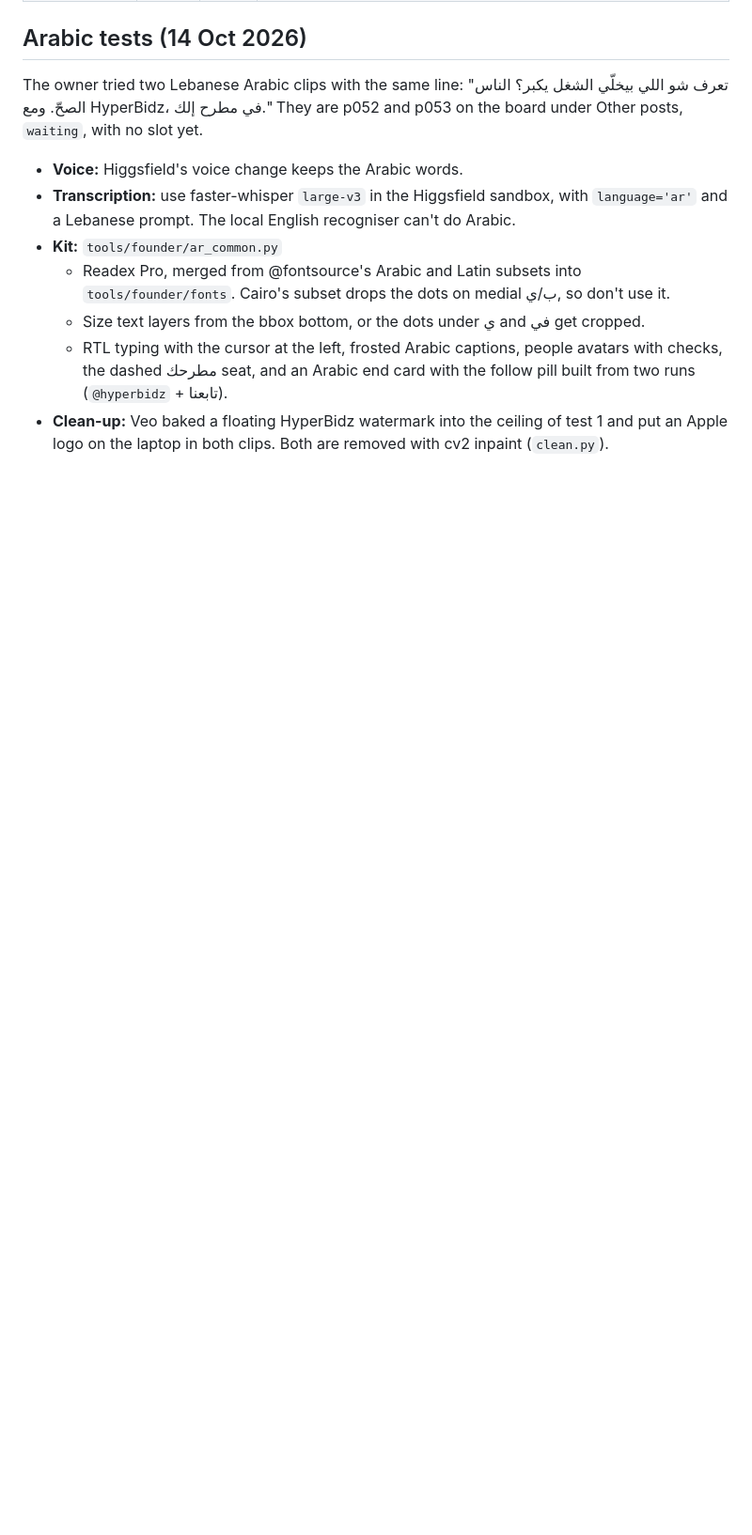
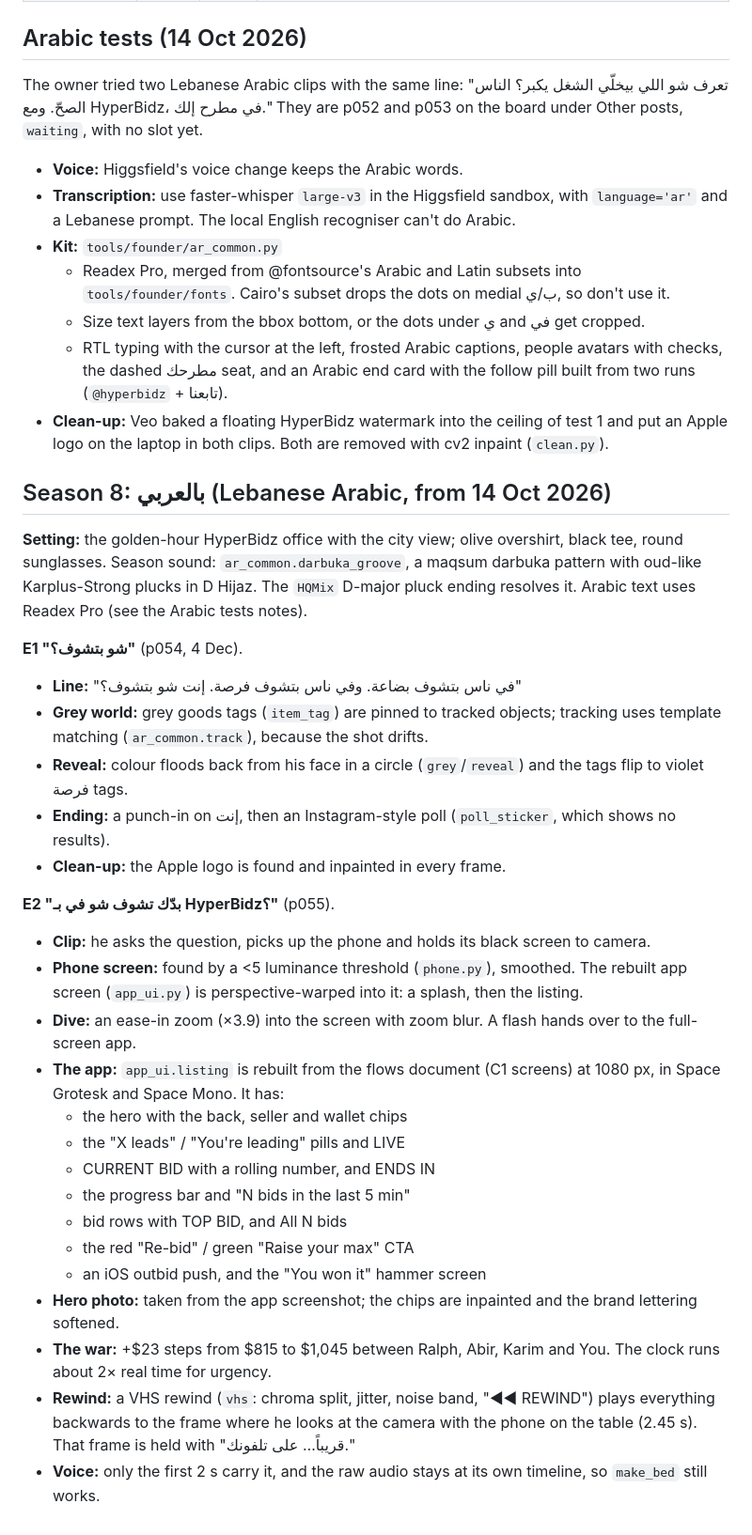
Before and after one commit to rodolph30/hyperbidz-social, a Markdown page: FOUNDER_SERIES.md, the part around the change. Shown at 94% size. Rendered like a GitHub page; blank space fills up the shorter version.

Commit message:
Season 8 notes (E1, E2)
Co-Authored-By: Claude Opus 5.5 <noreply@anthropic.com>
Claude-Session: https://claude.ai/code/session_01FwZiGW7nFBXYjGNYzouBEv

```diff
--- a/FOUNDER_SERIES.md
+++ b/FOUNDER_SERIES.md
@@ -342,3 +342,31 @@ The owner tried two Lebanese Arabic clips with the same line: "تعرف شو ا
   - Size text layers from the bbox bottom, or the dots under ي and في get cropped.
   - RTL typing with the cursor at the left, frosted Arabic captions, people avatars with checks, the dashed مطرحك seat, and an Arabic end card with the follow pill built from two runs (`@hyperbidz` + تابعنا).
 - **Clean-up:** Veo baked a floating HyperBidz watermark into the ceiling of test 1 and put an Apple logo on the laptop in both clips. Both are removed with cv2 inpaint (`clean.py`).
+
+## Season 8: بالعربي (Lebanese Arabic, from 14 Oct 2026)
+
+**Setting:** the golden-hour HyperBidz office with the city view; olive overshirt, black tee, round sunglasses. Season sound: `ar_common.darbuka_groove`, a maqsum darbuka pattern with oud-like Karplus-Strong plucks in D Hijaz. The `HQMix` D-major pluck ending resolves it. Arabic text uses Readex Pro (see the Arabic tests notes).
+
+**E1 "شو بتشوف؟"** (p054, 4 Dec).
+- **Line:** "في ناس بتشوف بضاعة. وفي ناس بتشوف فرصة. إنت شو بتشوف؟"
+- **Grey world:** grey goods tags (`item_tag`) are pinned to tracked objects; tracking uses template matching (`ar_common.track`), because the shot drifts.
+- **Reveal:** colour floods back from his face in a circle (`grey`/`reveal`) and the tags flip to violet فرصة tags.
+- **Ending:** a punch-in on إنت, then an Instagram-style poll (`poll_sticker`, which shows no results).
+- **Clean-up:** the Apple logo is found and inpainted in every frame.
+
+**E2 "بدّك تشوف شو في بـ HyperBidz؟"** (p055).
+- **Clip:** he asks the question, picks up the phone and holds its black screen to camera.
+- **Phone screen:** found by a <5 luminance threshold (`phone.py`), smoothed. The rebuilt app screen (`app_ui.py`) is perspective-warped into it: a splash, then the listing.
+- **Dive:** an ease-in zoom (×3.9) into the screen with zoom blur. A flash hands over to the full-screen app.
+- **The app:** `app_ui.listing` is rebuilt from the flows document (C1 screens) at 1080 px, in Space Grotesk and Space Mono. It has:
+  - the hero with the back, seller and wallet chips
+  - the "X leads" / "You're leading" pills and LIVE
+  - CURRENT BID with a rolling number, and ENDS IN
+  - the progress bar and "N bids in the last 5 min"
+  - bid rows with TOP BID, and All N bids
+  - the red "Re-bid" / green "Raise your max" CTA
+  - an iOS outbid push, and the "You won it" hammer screen
+- **Hero photo:** taken from the app screenshot; the chips are inpainted and the brand lettering softened.
+- **The war:** +$23 steps from $815 to $1,045 between Ralph, Abir, Karim and You. The clock runs about 2× real time for urgency.
+- **Rewind:** a VHS rewind (`vhs`: chroma split, jitter, noise band, "◀◀ REWIND") plays everything backwards to the frame where he looks at the camera with the phone on the table (2.45 s). That frame is held with "قريباً… على تلفونك."
+- **Voice:** only the first 2 s carry it, and the raw audio stays at its own timeline, so `make_bed` still works.
```
